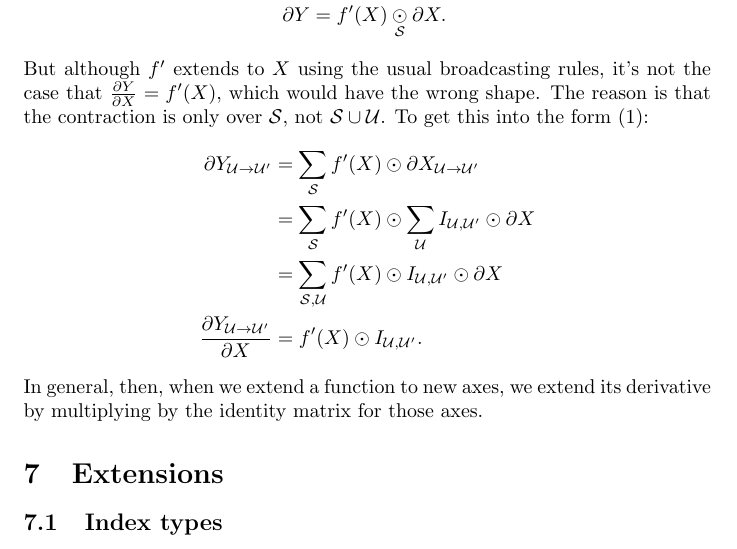
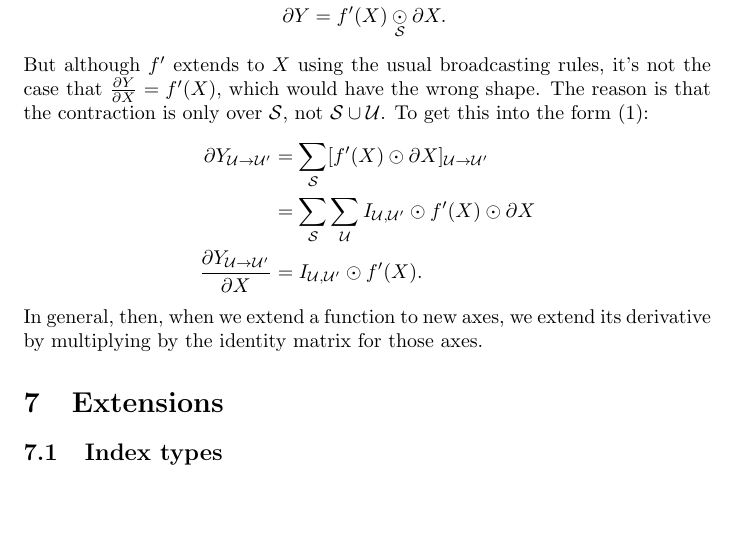
Before and after one commit to namedtensor/notation, a LaTeX paper (main.tex, which reads calculus.tex): part of page 21 of 26, cut so that both start at the same text, the shorter picture padded with empty space. Compiled offline with pdfLaTeX.

Commit message:
correction

```diff
--- a/calculus.tex
+++ b/calculus.tex
@@ -92,9 +92,8 @@ Finding the differential of $Y$ is easy:
 \end{align*}
 But although $f'$ extends to $X$ using the usual broadcasting rules, it's not the case that $\ddx Y = f'(X)$, which would have the wrong shape. The reason is that the contraction is only over $\mathcal{S}$, not $\mathcal{S}\cup\mathcal{U}$. To get this into the form (\ref{eq:canonical}):
 \begin{align*}
-  \partial Y_\nmov{\mathcal{U}}{\mathcal{U'}} &= \nsum{\mathcal{S}} f'(X) \odot \partial X_\nmov{\mathcal{U}}{\mathcal{U'}} \\
-  &= \nsum{\mathcal{S}} f'(X) \odot \nsum{\mathcal{U}} I_{\mathcal{U},\mathcal{U'}} \odot \partial X \\
-  &= \nsum{\mathcal{S},\mathcal{U}} f'(X) \odot I_{\mathcal{U},\mathcal{U'}} \odot \partial X \\
-  \ddx{Y_\nmov{\mathcal{U}}{\mathcal{U'}}} &= f'(X) \odot I_{\mathcal{U},\mathcal{U'}}.
+  \partial Y_\nmov{\mathcal{U}}{\mathcal{U'}} &= \nsum{\mathcal{S}} [f'(X) \odot \partial X]_\nmov{\mathcal{U}}{\mathcal{U'}} \\
+  &= \nsum{\mathcal{S}} \nsum{\mathcal{U}} I_{\mathcal{U},\mathcal{U'}} \odot f'(X) \odot \partial X \\
+  \ddx{Y_\nmov{\mathcal{U}}{\mathcal{U'}}} &= I_{\mathcal{U},\mathcal{U'}} \odot f'(X).
 \end{align*}
 In general, then, when we extend a function to new axes, we extend its derivative by multiplying by the identity matrix for those axes.
```
Also changed, not shown: main.pdf.
